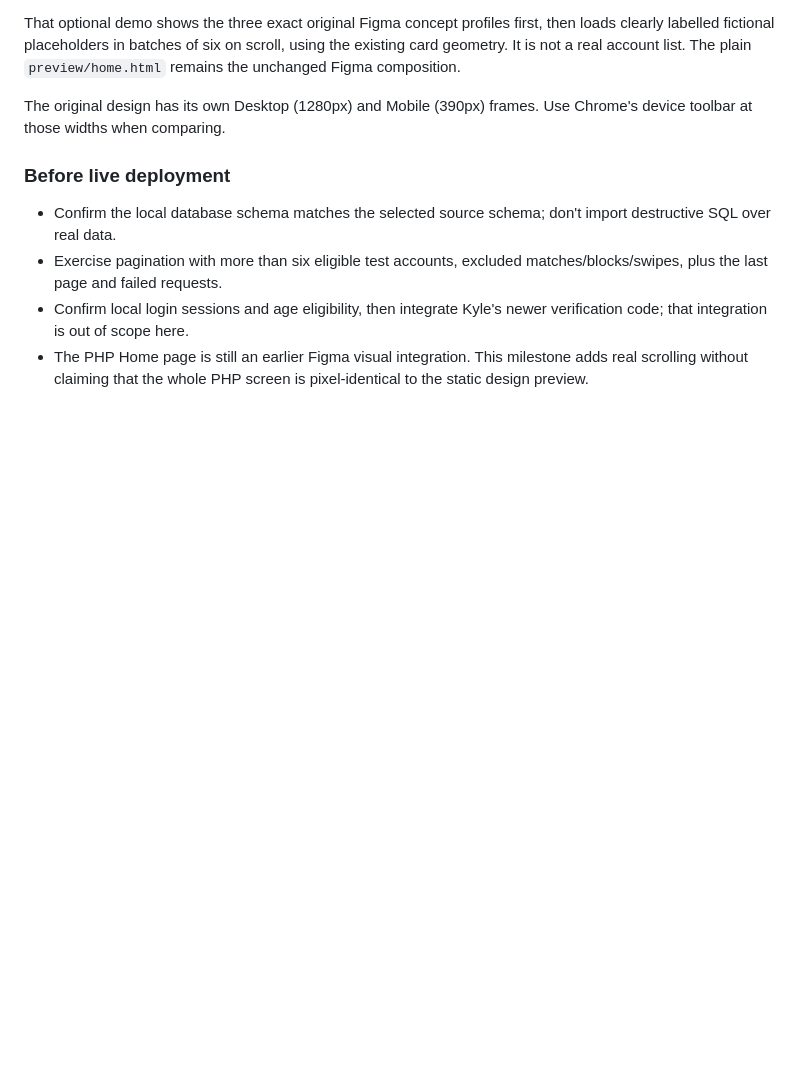
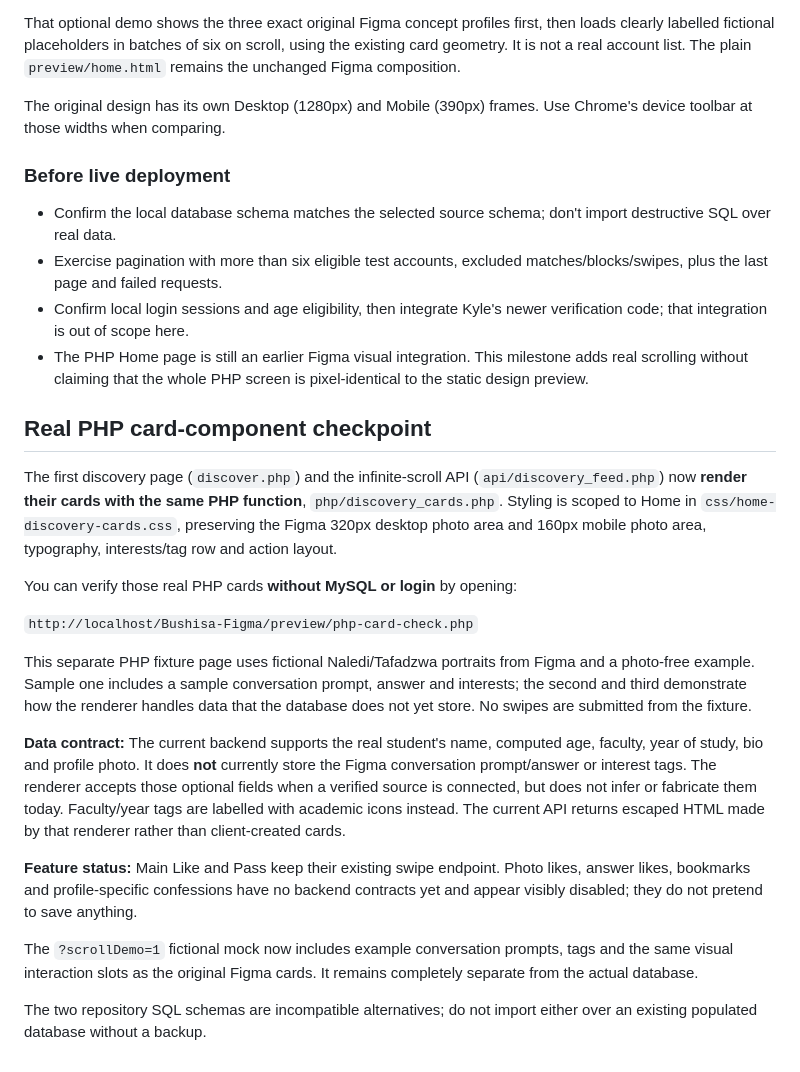
Before and after one commit to Nyatsimba01/Bushisa, a Markdown page: preview/README.md, the part around the change. Rendered like a GitHub page; blank space fills up the shorter version.

Commit message:
docs: distinguish working PHP card renderer from fictional Figma scroll demo

```diff
--- a/preview/README.md
+++ b/preview/README.md
@@ -44,3 +44,22 @@ The original design has its own Desktop (1280px) and Mobile (390px) frames. Use
 - Exercise pagination with more than six eligible test accounts, excluded matches/blocks/swipes, plus the last page and failed requests.
 - Confirm local login sessions and age eligibility, then integrate Kyle's newer verification code; that integration is out of scope here.
 - The PHP Home page is still an earlier Figma visual integration. This milestone adds real scrolling without claiming that the whole PHP screen is pixel-identical to the static design preview.
+
+
+## Real PHP card-component checkpoint
+
+The first discovery page (`discover.php`) and the infinite-scroll API (`api/discovery_feed.php`) now **render their cards with the same PHP function**, `php/discovery_cards.php`. Styling is scoped to Home in `css/home-discovery-cards.css`, preserving the Figma 320px desktop photo area and 160px mobile photo area, typography, interests/tag row and action layout.
+
+You can verify those real PHP cards **without MySQL or login** by opening:
+
+`http://localhost/Bushisa-Figma/preview/php-card-check.php`
+
+This separate PHP fixture page uses fictional Naledi/Tafadzwa portraits from Figma and a photo-free example. Sample one includes a sample conversation prompt, answer and interests; the second and third demonstrate how the renderer handles data that the database does not yet store. No swipes are submitted from the fixture.
+
+**Data contract:** The current backend supports the real student's name, computed age, faculty, year of study, bio and profile photo. It does **not** currently store the Figma conversation prompt/answer or interest tags. The renderer accepts those optional fields when a verified source is connected, but does not infer or fabricate them today. Faculty/year tags are labelled with academic icons instead. The current API returns escaped HTML made by that renderer rather than client-created cards.
+
+**Feature status:** Main Like and Pass keep their existing swipe endpoint. Photo likes, answer likes, bookmarks and profile-specific confessions have no backend contracts yet and appear visibly disabled; they do not pretend to save anything.
+
+The `?scrollDemo=1` fictional mock now includes example conversation prompts, tags and the same visual interaction slots as the original Figma cards. It remains completely separate from the actual database.
+
+The two repository SQL schemas are incompatible alternatives; do not import either over an existing populated database without a backup.
```
